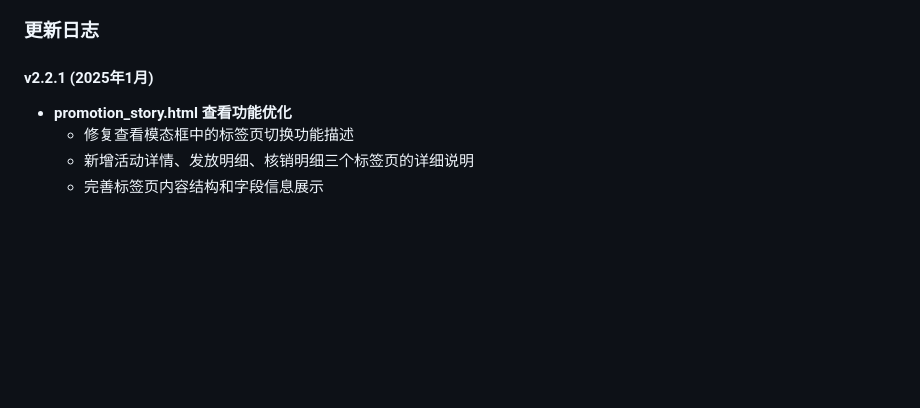
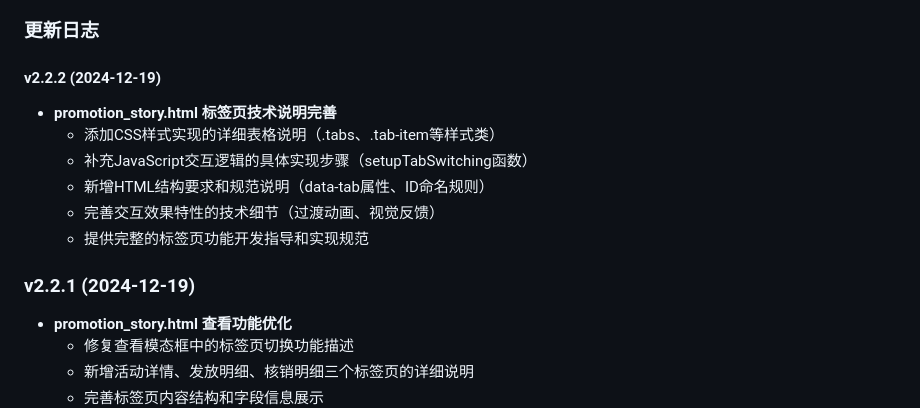
Before and after one commit to hubo1989/thirdparty_promotion_story, a Markdown page: README.md, the part around the change. Drawn GitHub-style; blank space fills up the shorter version.

Commit message:
docs: 更新README.md版本日志v2.2.2
- 记录promotion_story.html标签页技术说明完善内容
- 添加CSS样式、JavaScript交互、HTML结构的详细说明
- 完善项目版本历史记录

```diff
--- a/README.md
+++ b/README.md
@@ -85,7 +85,15 @@
 
 ### 更新日志
 
-#### v2.2.1 (2025年1月)
+#### v2.2.2 (2024-12-19)
+- **promotion_story.html 标签页技术说明完善**
+  - 添加CSS样式实现的详细表格说明（.tabs、.tab-item等样式类）
+  - 补充JavaScript交互逻辑的具体实现步骤（setupTabSwitching函数）
+  - 新增HTML结构要求和规范说明（data-tab属性、ID命名规则）
+  - 完善交互效果特性的技术细节（过渡动画、视觉反馈）
+  - 提供完整的标签页功能开发指导和实现规范
+
+### v2.2.1 (2024-12-19)
 - **promotion_story.html 查看功能优化**
   - 修复查看模态框中的标签页切换功能描述
   - 新增活动详情、发放明细、核销明细三个标签页的详细说明
```
